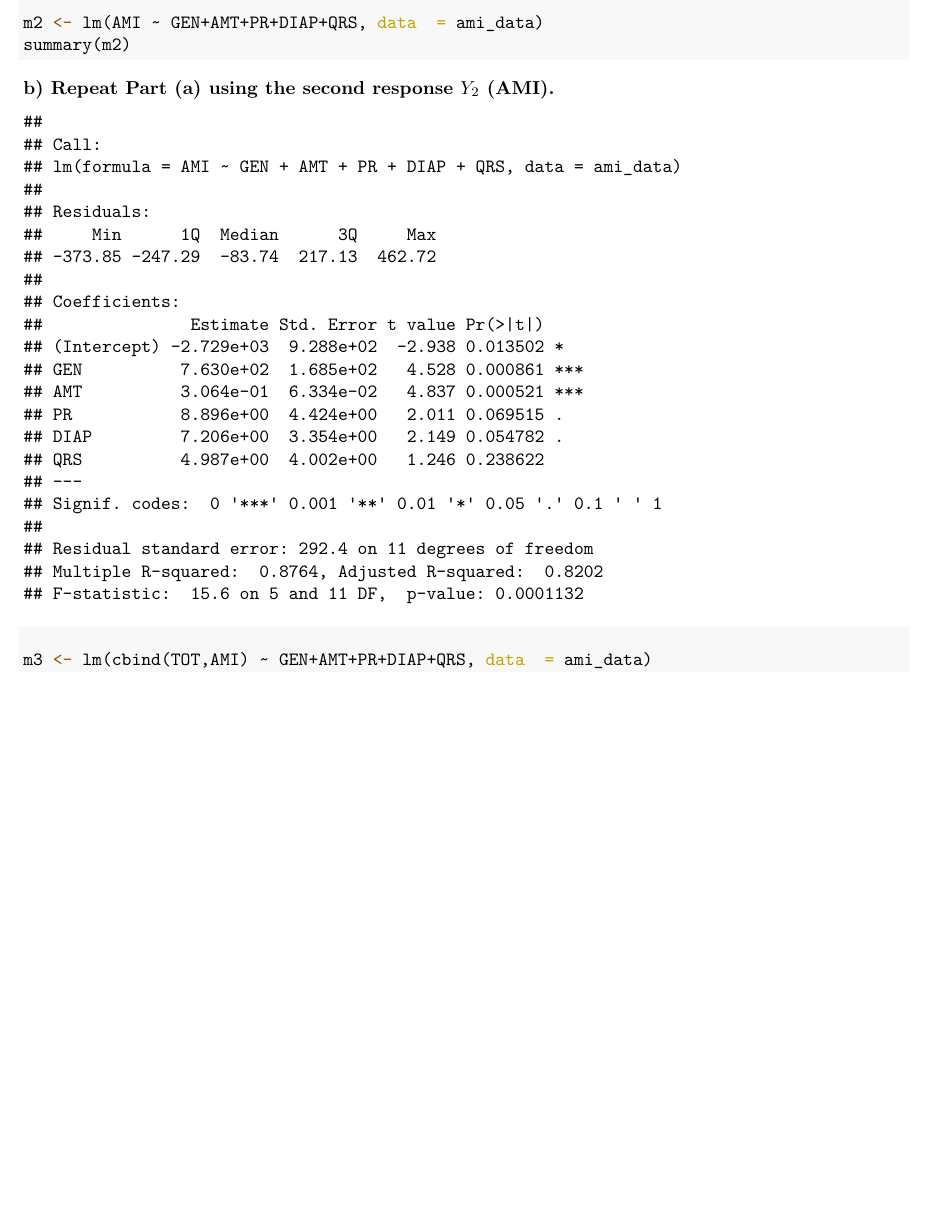
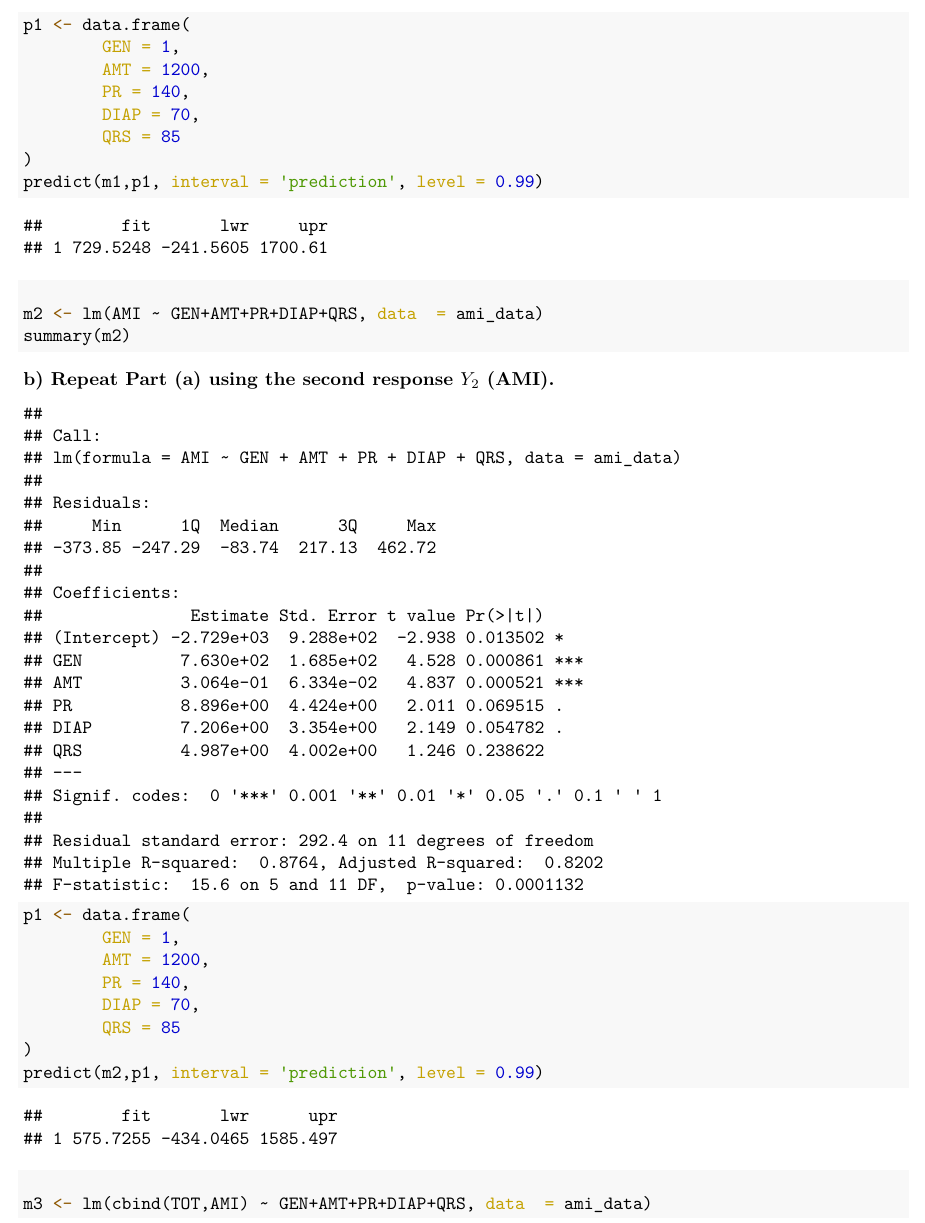
Before and after one commit to aukkawut/MA554_FA2023, an R Markdown document (HW3.Rmd): part of page 7 of 8 before the commit and part of page 7 of 9 after it, cut at the place of the change, the shorter picture padded with empty space. The pictures show the output file HW3.pdf that the author committed with the source.

Commit message:
add more solution

````diff
--- a/HW3.Rmd
+++ b/HW3.Rmd
@@ -147,6 +147,16 @@ summary(ami_data)
 m1 <- lm(TOT ~ GEN+AMT+PR+DIAP+QRS, data  = ami_data)
 summary(m1)
 ```
+```{r}
+p1 <- data.frame(
+        GEN = 1,
+        AMT = 1200,
+        PR = 140,
+        DIAP = 70,
+        QRS = 85
+)
+predict(m1,p1, interval = 'prediction', level = 0.99)
+```
 
 #### b) Repeat Part (a) using the second response $Y_2$ (AMI).
 
@@ -154,4 +164,5 @@ summary(m1)
 m2 <- lm(AMI ~ GEN+AMT+PR+DIAP+QRS, data  = ami_data)
 summary(m2)
 ```
-
+```{r}
+predict(m2,p1, interval = 'prediction', level = 0.99)
````
Also changed, not shown: HW3.pdf, HW3.Rmd (4 more changed lines).
